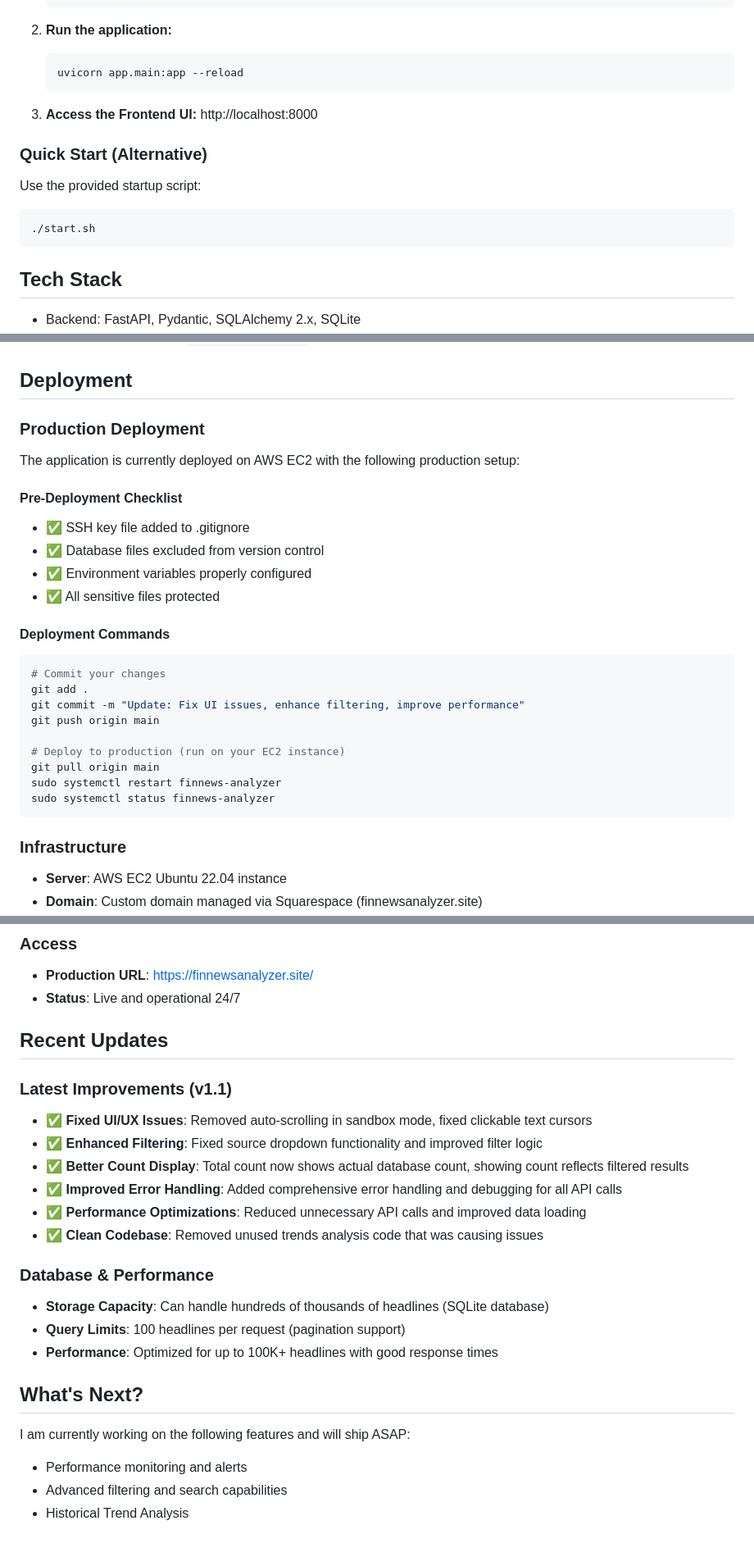
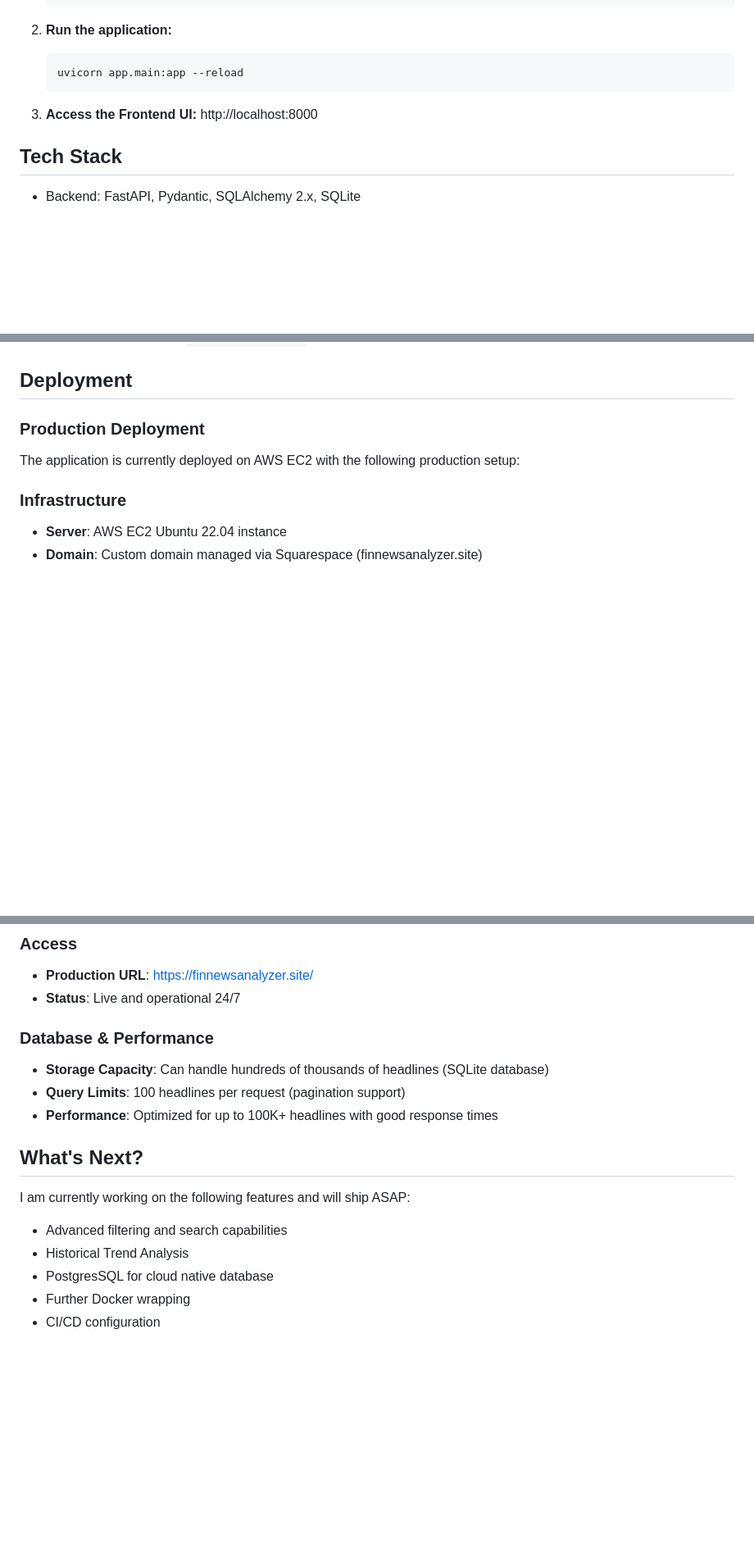
Before and after one commit to ldevivo33/fin-news-analyzer, a Markdown page: README.md, 3 parts joined by grey strips. Shown: that part at 82% size. Drawn GitHub-style; blank space fills up the shorter version.

````diff
--- a/README.md
+++ b/README.md
@@ -24,12 +24,6 @@ A FastAPI-based web service that analyzes the sentiment of financial news headli
 3. **Access the Frontend UI:**
    http://localhost:8000
 
-### Quick Start (Alternative)
-Use the provided startup script:
-```bash
-./start.sh
-```
-
 ## Tech Stack
 
 - Backend: FastAPI, Pydantic, SQLAlchemy 2.x, SQLite
@@ -135,25 +128,6 @@ fin-news-analyzer/
 
 The application is currently deployed on AWS EC2 with the following production setup:
 
-#### Pre-Deployment Checklist
-- ✅ SSH key file added to .gitignore
-- ✅ Database files excluded from version control
-- ✅ Environment variables properly configured
-- ✅ All sensitive files protected
-
-#### Deployment Commands
-```bash
-# Commit your changes
-git add .
-git commit -m "Update: Fix UI issues, enhance filtering, improve performance"
-git push origin main
-
-# Deploy to production (run on your EC2 instance)
-git pull origin main
-sudo systemctl restart finnews-analyzer
-sudo systemctl status finnews-analyzer
-```
-
 ### Infrastructure
 - **Server**: AWS EC2 Ubuntu 22.04 instance
 - **Domain**: Custom domain managed via Squarespace (finnewsanalyzer.site)
@@ -173,15 +147,6 @@ sudo systemctl status finnews-analyzer
 - **Production URL**: https://finnewsanalyzer.site/
 - **Status**: Live and operational 24/7
 
-## Recent Updates
-
-### Latest Improvements (v1.1)
-- ✅ **Fixed UI/UX Issues**: Removed auto-scrolling in sandbox mode, fixed clickable text cursors
-- ✅ **Enhanced Filtering**: Fixed source dropdown functionality and improved filter logic
-- ✅ **Better Count Display**: Total count now shows actual database count, showing count reflects filtered results
-- ✅ **Improved Error Handling**: Added comprehensive error handling and debugging for all API calls
-- ✅ **Performance Optimizations**: Reduced unnecessary API calls and improved data loading
-- ✅ **Clean Codebase**: Removed unused trends analysis code that was causing issues
 
 ### Database & Performance
 - **Storage Capacity**: Can handle hundreds of thousands of headlines (SQLite database)
@@ -191,6 +156,8 @@ sudo systemctl status finnews-analyzer
 ## What's Next?
 
 I am currently working on the following features and will ship ASAP:
-- Performance monitoring and alerts
 - Advanced filtering and search capabilities
 - Historical Trend Analysis
+- PostgresSQL for cloud native database
+- Further Docker wrapping
+- CI/CD configuration
````
Also changed, not shown: other parts of README.md (+2 -3 lines).
